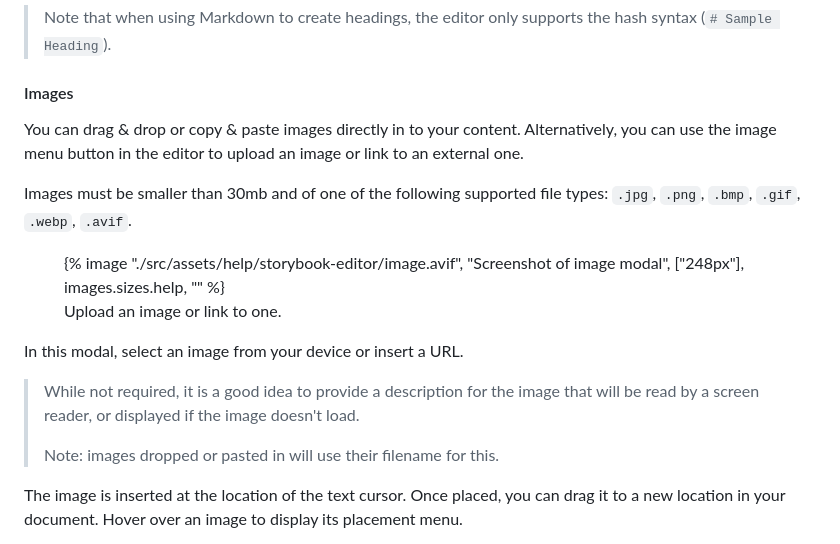
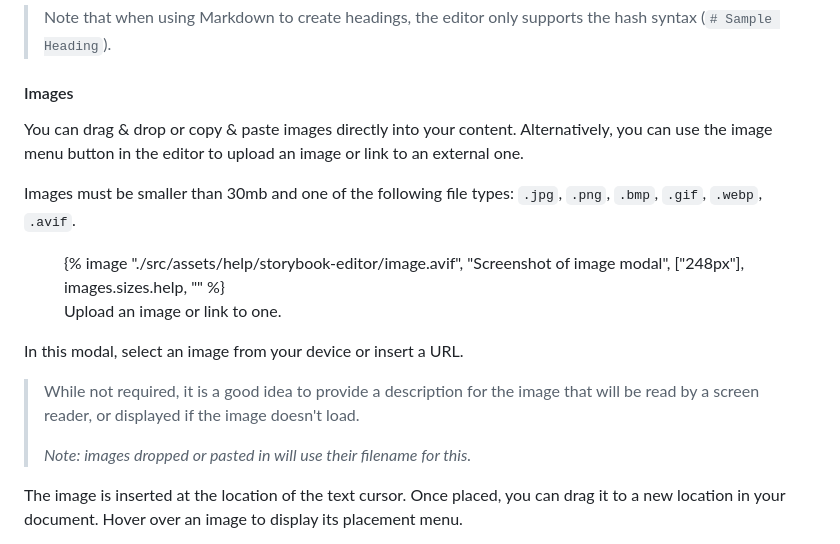
Before and after one commit to IntranelConsulting/mythic.nz, a Markdown page: src/help/storybook-editor.md, the part around the change. Rendered like a GitHub page.

Commit message:
Fix type in help and improve image text

```diff
--- a/src/help/storybook-editor.md
+++ b/src/help/storybook-editor.md
@@ -99,9 +99,9 @@ At the top of the content editor is a menu for styling the text and inserting va
 
 #### Images
 
-You can drag & drop or copy & paste images directly in to your content. Alternatively, you can use the image menu button in the editor to upload an image or link to an external one.
+You can drag & drop or copy & paste images directly into your content. Alternatively, you can use the image menu button in the editor to upload an image or link to an external one.
 
-Images must be smaller than 30mb and of one of the following supported file types: `.jpg`, `.png`, `.bmp`, `.gif`, `.webp`, `.avif`.
+Images must be smaller than 30mb and one of the following file types: `.jpg`, `.png`, `.bmp`, `.gif`, `.webp`, `.avif`.
 
 <figure>
     {% image "./src/assets/help/storybook-editor/image.avif", "Screenshot of image modal", ["248px"], images.sizes.help, "" %}
@@ -112,7 +112,7 @@ In this modal, select an image from your device or insert a URL.
 
 > While not required, it is a good idea to provide a description for the image that will be read by a screen reader, or displayed if the image doesn't load.
 >
-> Note: images dropped or pasted in will use their filename for this.
+> *Note: images dropped or pasted in will use their filename for this.*
 
 The image is inserted at the location of the text cursor. Once placed, you can drag it to a new location in your document. Hover over an image to display its placement menu.
 
```
